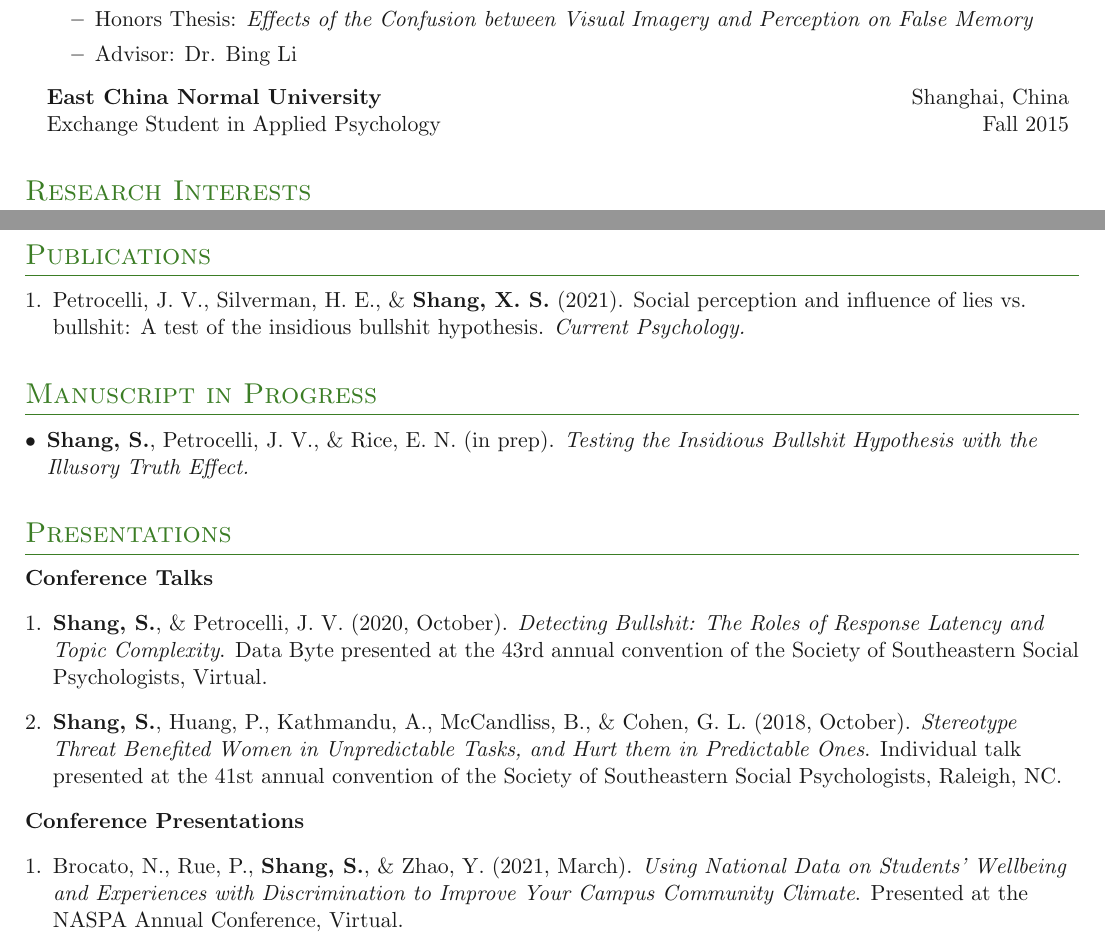
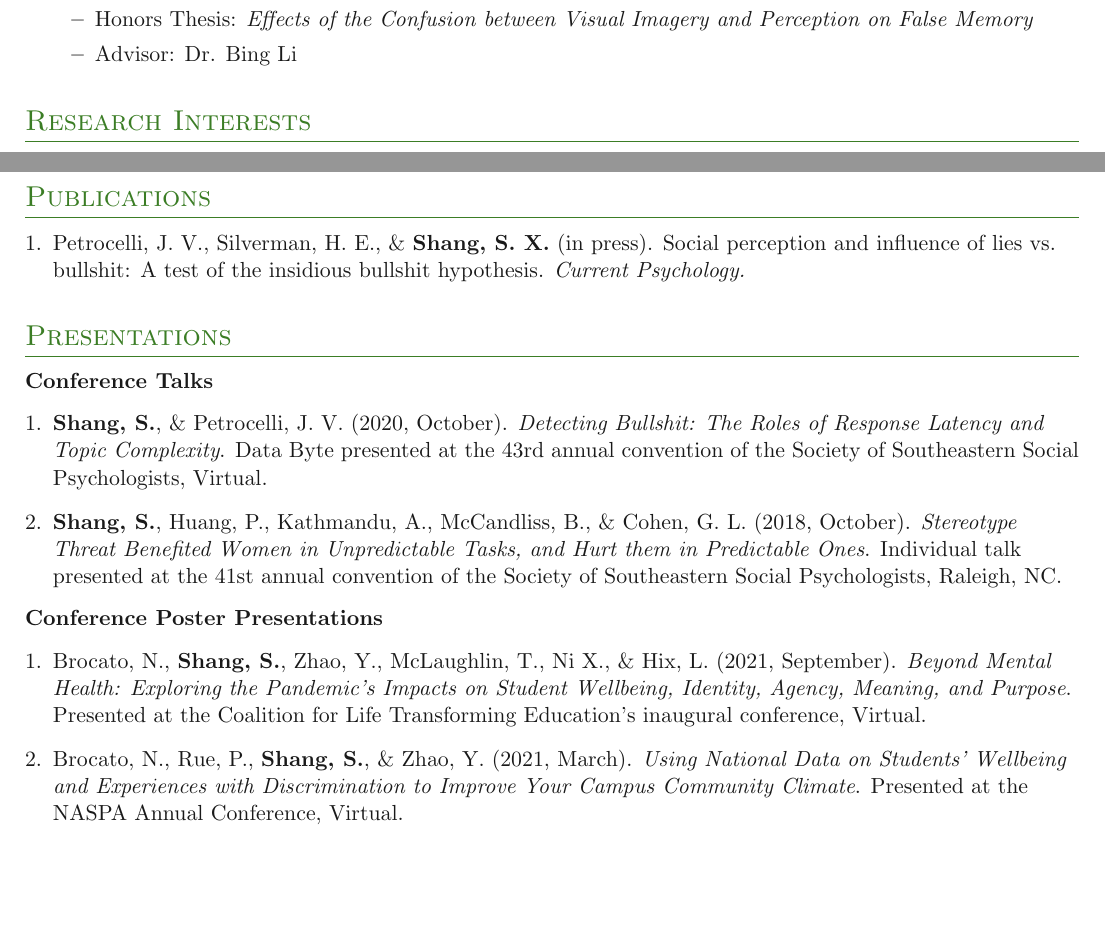
Before and after one commit to samxshang/CV, a LaTeX CV (SamanthaShangCV.tex, which reads Feed/content/education.tex, Feed/content/manuscripts.tex, Feed/content/presentations.tex): two parts of pages 1 and 2 of 4, joined at a grey line, cut so that both start at the same text, the shorter picture padded with empty space. Compiled offline with pdfLaTeX.

Commit message:
CV update 2022/05

```diff
--- a/Feed/content/education.tex
+++ b/Feed/content/education.tex
@@ -26,9 +26,9 @@
 	\entry{Advisor: Dr. Bing Li}
 }
 
-\entrybig
-{\textbf{East China Normal University}}{Shanghai, China}
-{Exchange Student in Applied Psychology}{Fall 2015} % {Sep 2015\textendash Jan 2016}
+%\entrybig
+%{\textbf{East China Normal University}}{Shanghai, China}
+%{Exchange Student in Applied Psychology}{Fall 2015} % {Sep 2015\textendash Jan 2016}
 
 
 }
--- a/Feed/content/manuscripts.tex
+++ b/Feed/content/manuscripts.tex
@@ -1,8 +1,7 @@
 \section{Manuscript in Progress}
 
 
-%\begin{benumerate}
 \outerlist{
 
-\item {\textbf{Shang, S.}, Petrocelli, J. V., \& Rice, E. N. (in prep). \textit{Testing the Insidious Bullshit Hypothesis with the Illusory Truth Effect.}}
+\item {Vaughan-Johnston, T., Ji, L.J., Imtiaz, F., \textbf{Shang, S.}, \& Fabrigar, L. (under review). \textit{Recruitment Strategies Bias Sampling and Shape Replicability.}} %Personality and Social Psychology Bulletin., PSPB-22-150.
 
@@ -9,6 +9,6 @@
 
-%\end{benumerate}
+%\item {Li, X., \textbf{Shang, S.}, Cohen, G. L., \& McCandliss, B. (in prep). \textit{Stereotype Threat Undermines Planning Ability Associated with Normative Development of Executive Function.}}
 
-%\item {Li, X., \textbf{Shang, S.}, Cohen, G. L. & McCandliss, B. (in prep). \textit{Stereotype threat undermines planning ability associated with normative development of executive function.}}
+%\item {\textbf{Shang, S.}, Petrocelli, J. V., \& Rice, E. N. (in prep). \textit{Testing the Insidious Bullshit Hypothesis with the Illusory Truth Effect.}}
 
 }
--- a/Feed/content/presentations.tex
+++ b/Feed/content/presentations.tex
@@ -13,9 +13,10 @@
 
 % \textbf{Invited Talks}
 
+\textbf{Conference Poster Presentations}
+\orderedouterlist{
+\entry{Brocato, N., \textbf{Shang, S.}, Zhao, Y., McLaughlin, T., Ni X., \& Hix, L. (2021, September). \textit{Beyond Mental Health: Exploring the Pandemic’s Impacts on Student Wellbeing, Identity, Agency, Meaning, and Purpose}. Presented at the Coalition for Life Transforming Education’s inaugural conference, Virtual.}
 
-\textbf{Conference Presentations}
-\orderedouterlist{
 \entry{Brocato, N., Rue, P., \textbf{Shang, S.}, \& Zhao, Y. (2021, March). \textit{Using National Data on Students’ Wellbeing and Experiences with Discrimination to Improve Your Campus Community Climate}. Presented at the NASPA Annual Conference, Virtual.}
 
 \entry{Wang, D., \textbf{Shang, S.}, Zhou, R., Lu, Y., Meng, T., \& Li, X. (2021, February). \textit{Evaluating a Meditation-based Employee Assistance Program (EAP) in a High-stake, High-risk Working Environment}. Poster presented at the Intervention Science preconference of the 22nd annual convention of the Society for Personality and Social Psychology, Virtual.}
--- a/Feed/content/publications.tex
+++ b/Feed/content/publications.tex
@@ -8,7 +8,7 @@
 
 \orderedouterlist{
 
-\entry{Petrocelli, J. V., Silverman, H. E., \& \textbf{Shang, X. S.} (2021). Social perception and influence of lies vs. bullshit: A test of the insidious bullshit hypothesis. \textit{Current Psychology.}} %https://doi.org/10.1007/s12144-021-02243-z%
+\entry{Petrocelli, J. V., Silverman, H. E., \& \textbf{Shang, S. X.} (in press). Social perception and influence of lies vs. bullshit: A test of the insidious bullshit hypothesis. \textit{Current Psychology.}} %https://doi.org/10.1007/s12144-021-02243-z%
 
 }
 
```
Also changed, not shown: Feed/content/activities.tex (+1 -1 lines), Feed/content/affiliations.tex (+2 -2 lines), Feed/content/skills.tex (+1 -1 lines), Feed/content/teaching.tex (+2 -0 lines), Feed/content/training.tex (+10 -1 lines), SamanthaShangCV.tex (+1 -1 lines), Feed/content/manuscripts.tex (1 more changed lines).
